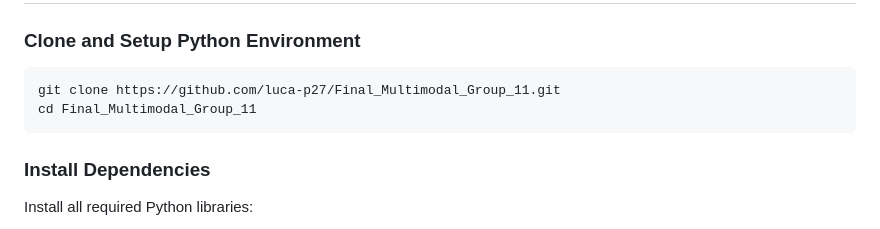
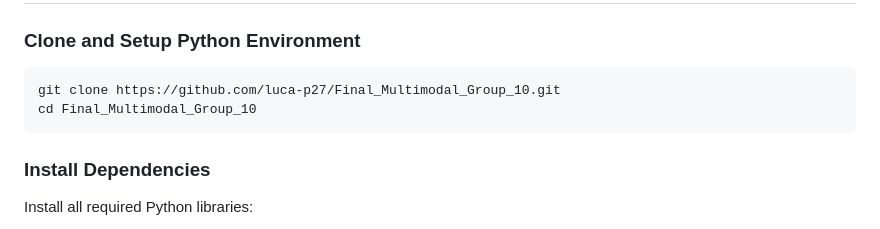
Before and after one commit to luca-p27/Final_Multimodal_Group_11, a Markdown page: README.md, the part around the change. Drawn GitHub-style.

Commit message:
Read me small fixed

````diff
--- a/README.md
+++ b/README.md
@@ -33,8 +33,8 @@ The core hypothesis follows from allopatric divergence theory: cryptic species t
 ### Clone and Setup Python Environment
 
 ```bash
-git clone https://github.com/luca-p27/Final_Multimodal_Group_11.git
-cd Final_Multimodal_Group_11
+git clone https://github.com/luca-p27/Final_Multimodal_Group_10.git
+cd Final_Multimodal_Group_10
 ```
 
 ### Install Dependencies
````
